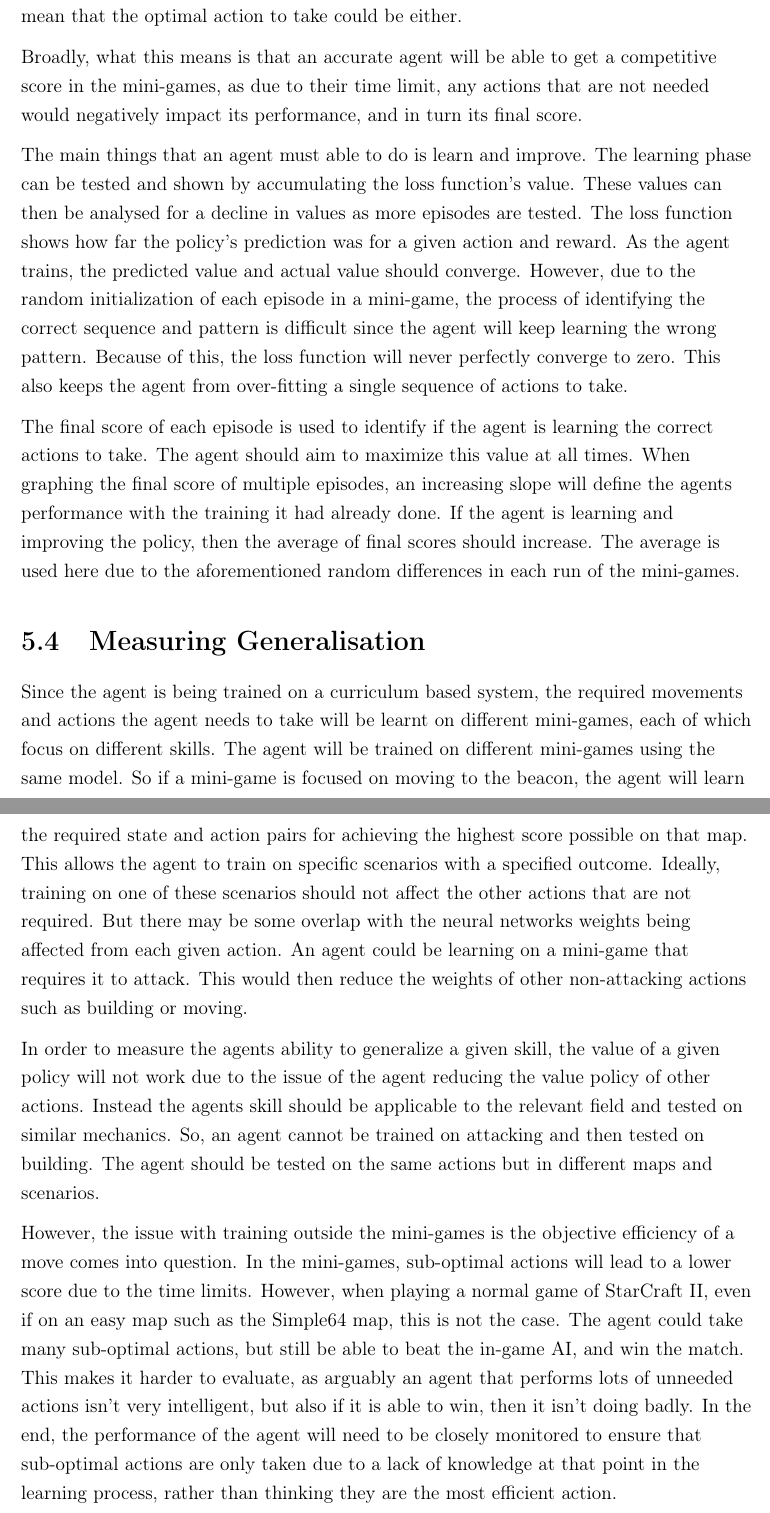
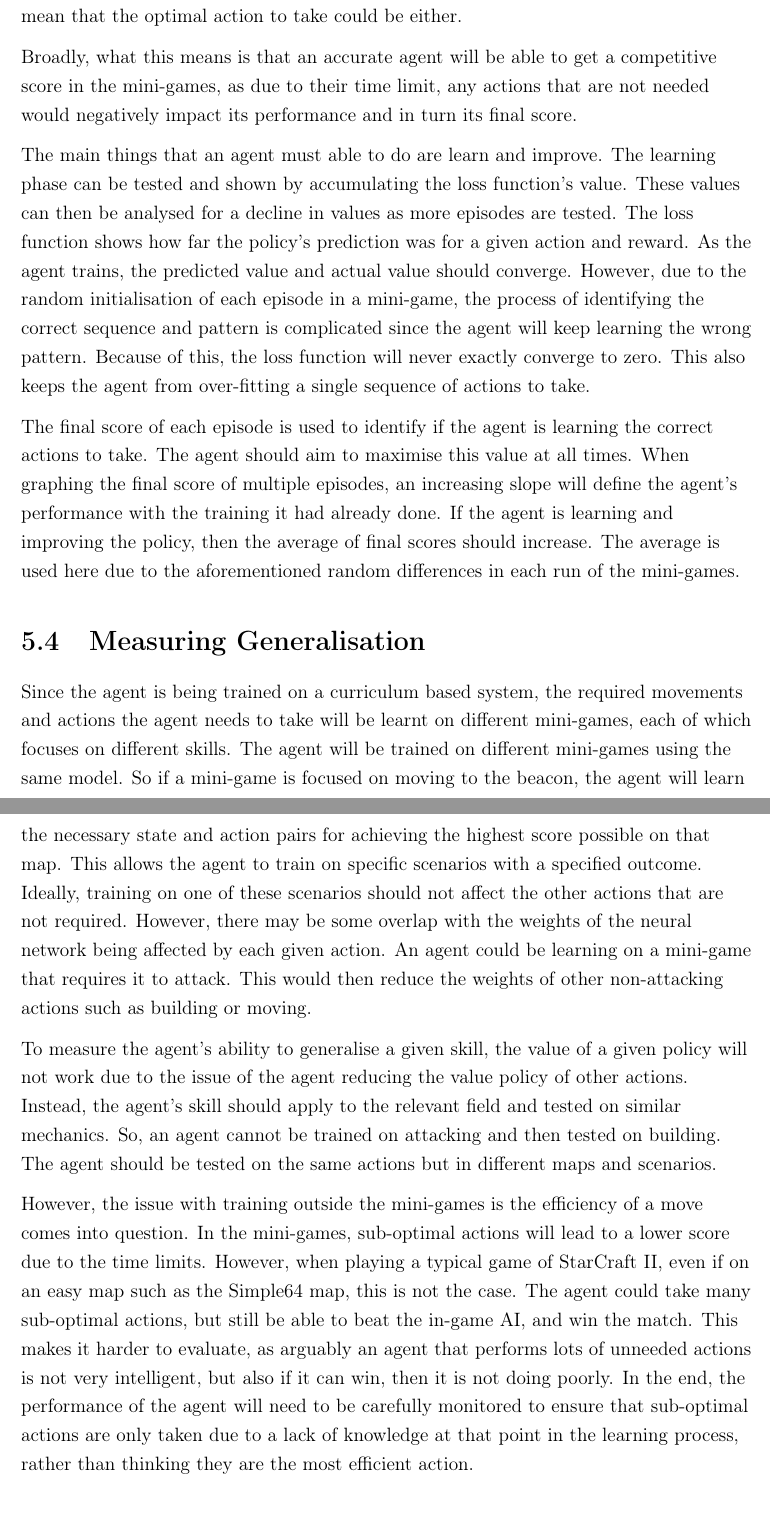
Before and after one commit to maxpilling/curriculum_learning, a LaTeX thesis (report/fyp.tex, which reads report/Chapters/evaluation_method.tex): two parts of pages 48 and 49 of 59, joined at a grey line, cut so that both start at the same text. Compiled offline with pdfLaTeX.

Commit message:
Initial proof-reading of eval methodolody sections.

```diff
--- a/report/Chapters/evaluation_method.tex
+++ b/report/Chapters/evaluation_method.tex
@@ -150,24 +150,24 @@ both actions, would mean that the optimal action to take could be either.
 
 Broadly, what this means is that an accurate agent will be able to get a
 competitive score in the mini-games, as due to their time limit, any actions
-that are not needed would negatively impact its performance, and in turn its
+that are not needed would negatively impact its performance and in turn its
 final score.
 
-The main things that an agent must able to do is learn and improve. The learning
+The main things that an agent must able to do are learn and improve. The learning
 phase can be tested and shown by accumulating the loss function's value. These
 values can then be analysed for a decline in values as more episodes are tested.
 The loss function shows how far the policy's prediction was for a given action
 and reward. As the agent trains, the predicted value and actual value should
-converge. However, due to the random initialization of each episode in a
+converge. However, due to the random initialisation of each episode in a
 mini-game, the process of identifying the correct sequence and pattern is
-difficult since the agent will keep learning the wrong pattern. Because of this,
-the loss function will never perfectly converge to zero. This also keeps the
+complicated since the agent will keep learning the wrong pattern. Because of this,
+the loss function will never exactly converge to zero. This also keeps the
 agent from over-fitting a single sequence of actions to take.
 
 The final score of each episode is used to identify if the agent is learning the
-correct actions to take. The agent should aim to maximize this value at all
+correct actions to take. The agent should aim to maximise this value at all
 times. When graphing the final score of multiple episodes, an increasing slope
-will define the agents performance with the training it had already done. If the
+will define the agent's performance with the training it had already done. If the
 agent is learning and improving the policy, then the average of final scores
 should increase. The average is used here due to the aforementioned random
 differences in each run of the mini-games.
@@ -176,33 +176,33 @@ differences in each run of the mini-games.
 
 Since the agent is being trained on a curriculum based system, the required
 movements and actions the agent needs to take will be learnt on different
-mini-games, each of which focus on different skills. The agent will be trained
+mini-games, each of which focuses on different skills. The agent will be trained
 on different mini-games using the same model. So if a mini-game is focused on
-moving to the beacon, the agent will learn the required state and action pairs
+moving to the beacon, the agent will learn the necessary state and action pairs
 for achieving the highest score possible on that map. This allows the agent to
 train on specific scenarios with a specified outcome. Ideally, training on one
 of these scenarios should not affect the other actions that are not required.
-But there may be some overlap with the neural networks weights being affected
-from each given action. An agent could be learning on a mini-game that requires
+However, there may be some overlap with the weights of the neural network being affected
+by each given action. An agent could be learning on a mini-game that requires
 it to attack. This would then reduce the weights of other non-attacking actions
 such as building or moving.
 
-In order to measure the agents ability to generalize a given skill, the value of
+To measure the agent's ability to generalise a given skill, the value of
 a given policy will not work due to the issue of the agent reducing the value
-policy of other actions. Instead the agents skill should be applicable to the
+policy of other actions. Instead, the agent's skill should apply to the
 relevant field and tested on similar mechanics. So, an agent cannot be trained
 on attacking and then tested on building. The agent should be tested on the same
 actions but in different maps and scenarios.
 
-However, the issue with training outside the mini-games is the objective
+However, the issue with training outside the mini-games is the
 efficiency of a move comes into question. In the mini-games, sub-optimal actions
 will lead to a lower score due to the time limits. However, when playing a
-normal game of StarCraft II, even if on an easy map such as the Simple64 map,
+typical game of StarCraft II, even if on an easy map such as the Simple64 map,
 this is not the case. The agent could take many sub-optimal actions, but still
 be able to beat the in-game AI, and win the match. This makes it harder to
-evaluate, as arguably an agent that performs lots of unneeded actions isn't very
-intelligent, but also if it is able to win, then it isn't doing badly. In the
-end, the performance of the agent will need to be closely monitored to ensure
+evaluate, as arguably an agent that performs lots of unneeded actions is not very
+intelligent, but also if it can win, then it is not doing poorly. In the
+end, the performance of the agent will need to be carefully monitored to ensure
 that sub-optimal actions are only taken due to a lack of knowledge at that point
 in the learning process, rather than thinking they are the most efficient
 action.
```
Also changed, not shown: report/Chapters/evaluation_method.tex (8 more changed lines).
